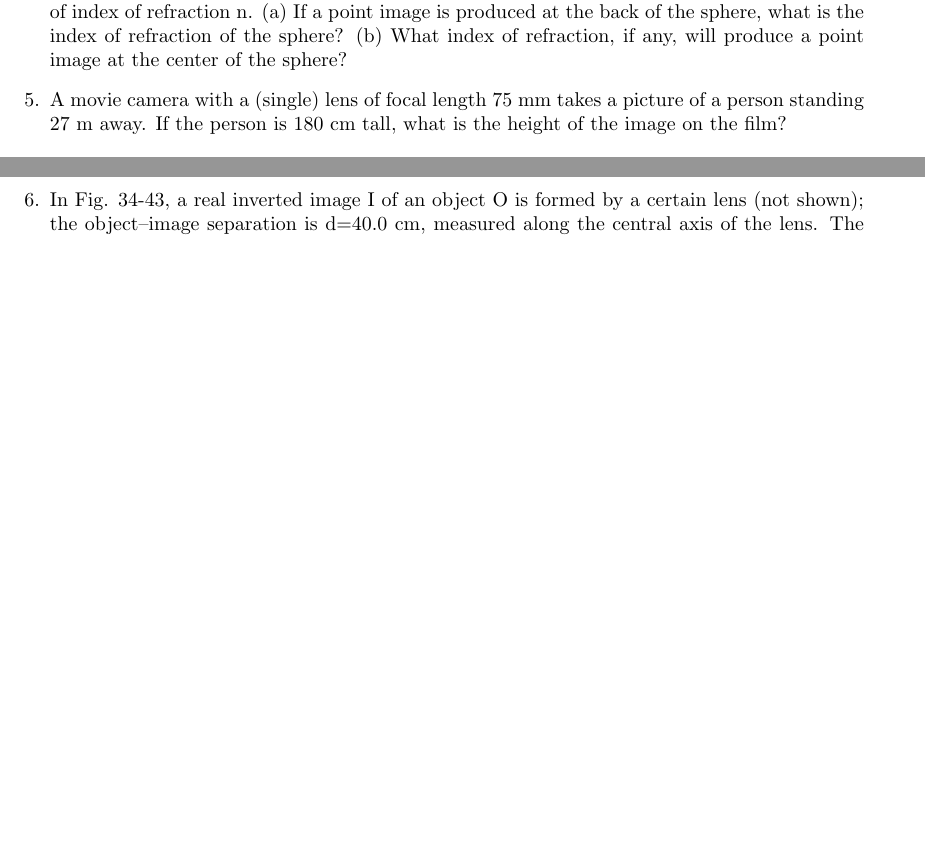
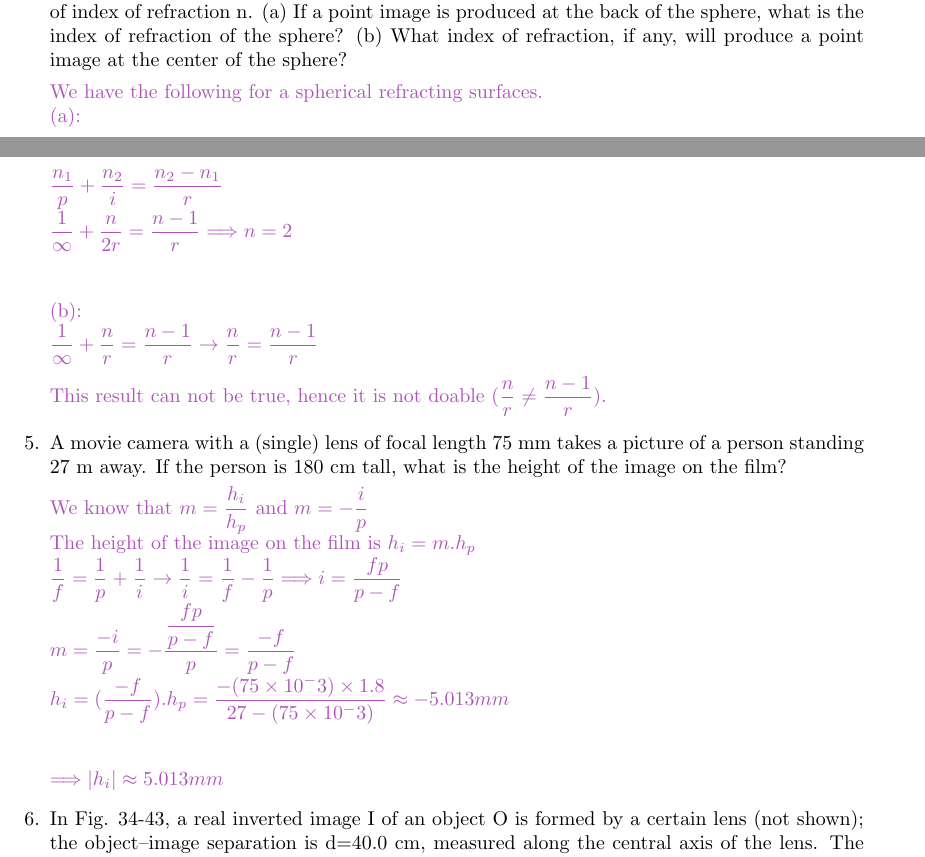
Before and after one commit to Behnam4/PHY241, a LaTeX problem sheet (hw6.tex): two parts of pages 7 and 8 of 8, joined at a grey line, cut so that both start at the same text, the shorter picture padded with empty space. Compiled offline with pdfLaTeX.

Commit message:
Question 4 and 5

```diff
--- a/hw6.tex
+++ b/hw6.tex
@@ -351,7 +351,29 @@
 
     \item In Fig. 34-37, a beam of parallel light rays from a laser is incident on a solid transparent sphere of index of refraction n. (a) If a point image is produced at the back of the sphere, what is the index of refraction of the sphere? (b) What index of refraction, if any, will produce a point image at the center of the sphere?
 
+    \textcolor{hwColor}{
+      We have the following for a spherical refracting surfaces.\\
+      (a): \\
+      $\dfrac{n_1}{p}+\dfrac{n_2}{i}=\dfrac{n_2-n_1}{r}$ \\
+      $\dfrac{1}{\infty}+\dfrac{n}{2r}=\dfrac{n-1}{r} \Longrightarrow n=2$ \\
+      \bigbreak
+      (b): \\
+      $\dfrac{1}{\infty}+\dfrac{n}{r}=\dfrac{n-1}{r} \rightarrow \dfrac{n}{r}=\dfrac{n-1}{r}$ \\
+      \\
+      This result can not be true, hence it is not doable $(\dfrac{n}{r} \neq \dfrac{n-1}{r})$.
+    }
+
     \item A movie camera with a (single) lens of focal length 75 mm takes a picture of a person standing 27 m away. If the person is 180 cm tall, what is the height of the image on the film?
+
+    \textcolor{hwColor}{
+      We know that $m=\dfrac{h_i}{h_p}$ and $m=-\dfrac{i}{p}$ \\
+      The height of the image on the film is $h_i=m.h_p$ \\
+      $\dfrac{1}{f}=\dfrac{1}{p}+\dfrac{1}{i} \rightarrow \dfrac{1}{i}=\dfrac{1}{f}-\dfrac{1}{p} \Longrightarrow i=\dfrac{fp}{p-f}$ \\
+      $m=\dfrac{-i}{p}=-\dfrac{\dfrac{fp}{p-f}}{p}=\dfrac{-f}{p-f}$ \\
+      $h_i=(\dfrac{-f}{p-f}).h_p=\dfrac{-(75\times10^-3)\times 1.8}{27-(75\times10^-3)}\approx -5.013 mm$ \\
+      \bigbreak
+      $\Longrightarrow |h_i|\approx 5.013 mm$
+    }
 
     \item In Fig. 34-43, a real inverted image I of an object O is formed by a certain lens (not shown); the object–image separation is d=40.0 cm, measured along the central axis of the lens. The image is just half the size of the object. (a) What kind of lens must be used to produce this image? (b) How far from the object must the lens be placed? (c) What is the focal length of the lens?
 
```
